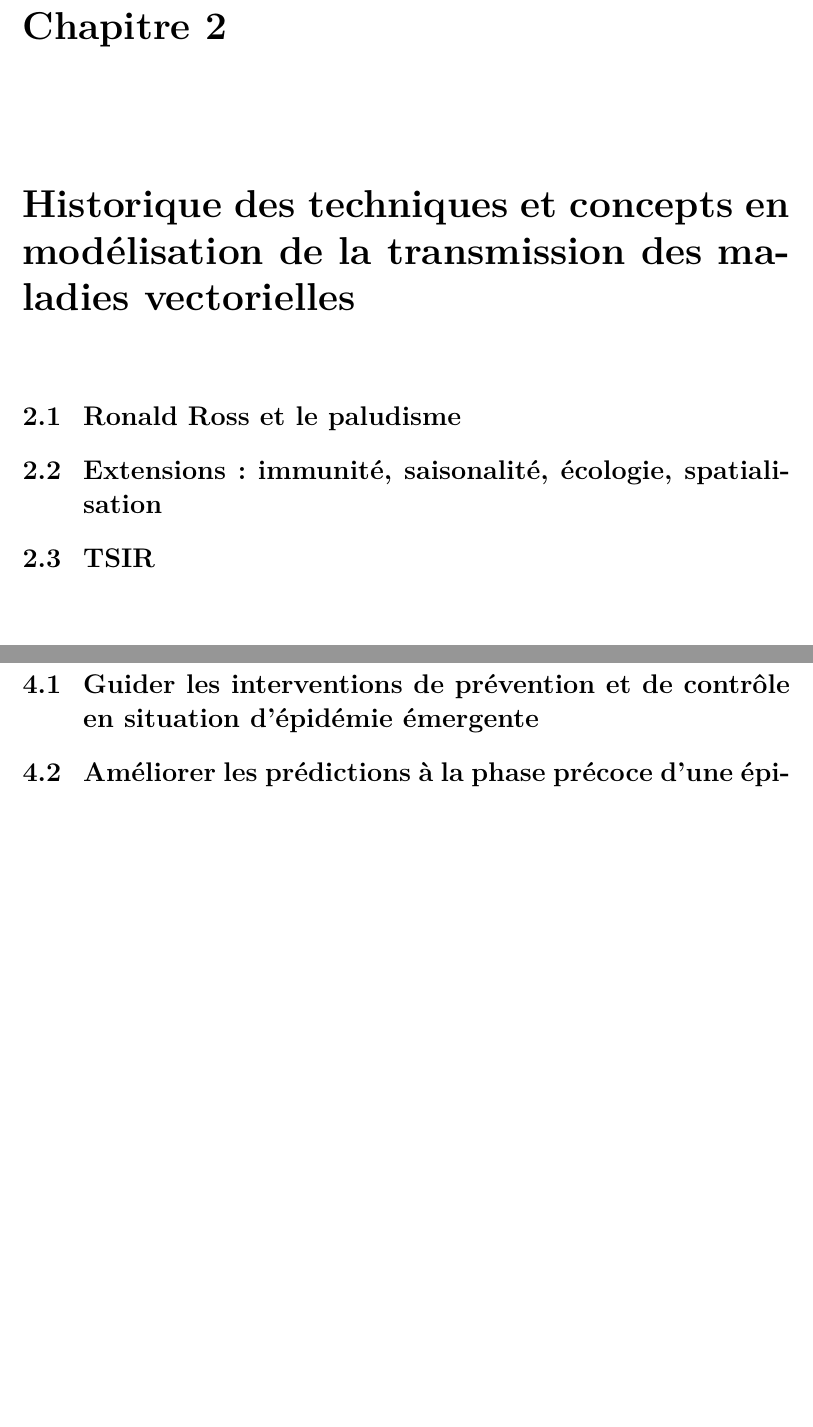
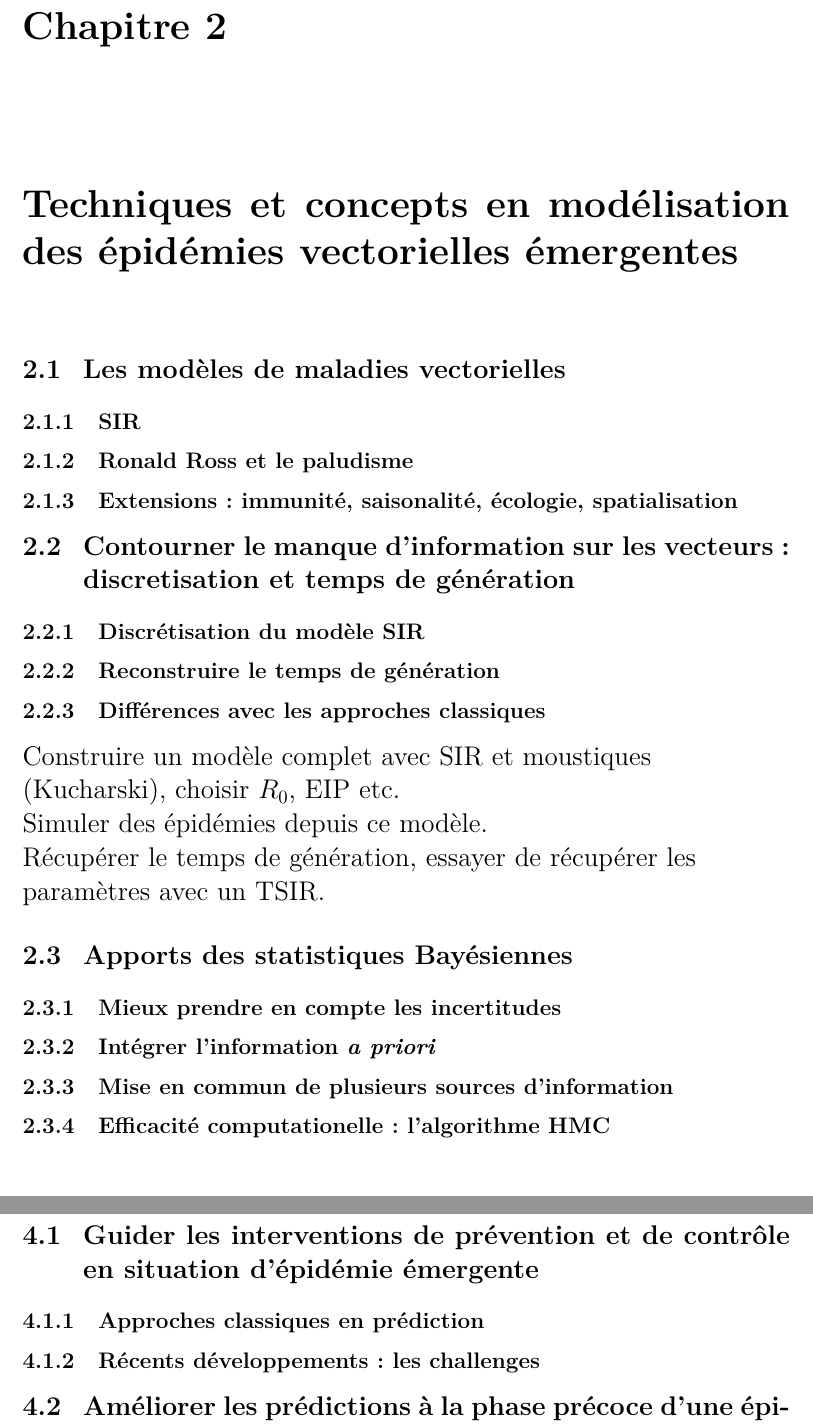
Before and after one commit to jriou/these, a LaTeX thesis (these.tex, which reads Chapitre2.tex, Chapitre4.tex): two parts of pages 15 and 21 of 26, joined at a grey line, cut so that both start at the same text, the shorter picture padded with empty space. Compiled offline with pdfLaTeX.

Commit message:
Modifications du plan après discussion avec Pierre-Yves

```diff
--- a/Chapitre2.tex
+++ b/Chapitre2.tex
@@ -1,8 +1,34 @@
-\chapter{Historique des techniques et concepts en modélisation de la transmission des maladies vectorielles}
+\chapter{Techniques et concepts en modélisation des épidémies vectorielles émergentes}
 \chaptermark{Modéliser}
 
-\section{Ronald Ross et le paludisme}
+\section{Les modèles de maladies vectorielles}
 
-\section{Extensions : immunité, saisonalité, écologie, spatialisation}
+\subsection{SIR}
 
-\section{TSIR}
+\subsection{Ronald Ross et le paludisme}
+
+\subsection{Extensions : immunité, saisonalité, écologie, spatialisation}
+
+\section{Contourner le manque d'information sur les vecteurs : discretisation et temps de génération}
+
+\subsection{Discrétisation du modèle SIR}
+
+\subsection{Reconstruire le temps de génération}
+
+\subsection{Différences avec les approches classiques}
+
+Construire un modèle complet avec SIR et moustiques (Kucharski), choisir $R_0$, EIP etc.
+
+Simuler des épidémies depuis ce modèle.
+
+Récupérer le temps de génération, essayer de récupérer les paramètres avec un TSIR.
+
+\section{Apports des statistiques Bayésiennes}
+
+\subsection{Mieux prendre en compte les incertitudes}
+
+\subsection{Intégrer l'information {\em a priori}}
+
+\subsection{Mise en commun de plusieurs sources d'information}
+
+\subsection{Efficacité computationelle : l'algorithme HMC}
--- a/Chapitre4.tex
+++ b/Chapitre4.tex
@@ -2,6 +2,10 @@
 \chaptermark{Prédire}
 
 \section{Guider les interventions de prévention et de contrôle en situation d'épidémie émergente}
+
+\subsection{Approches classiques en prédiction}
+
+\subsection{Récents développements : les challenges}
 
 \section{Améliorer les prédictions à la phase précoce d'une épidémie de Zika grâce aux données historiques sur la transmission du Chikungunya}
 
```
Also changed, not shown: Chapitre1.tex (+3 -1 lines), these.tex (+4 -3 lines), Figures/LOGO_MEDECINE.jpg (added), these.pdf, 1 other file.
